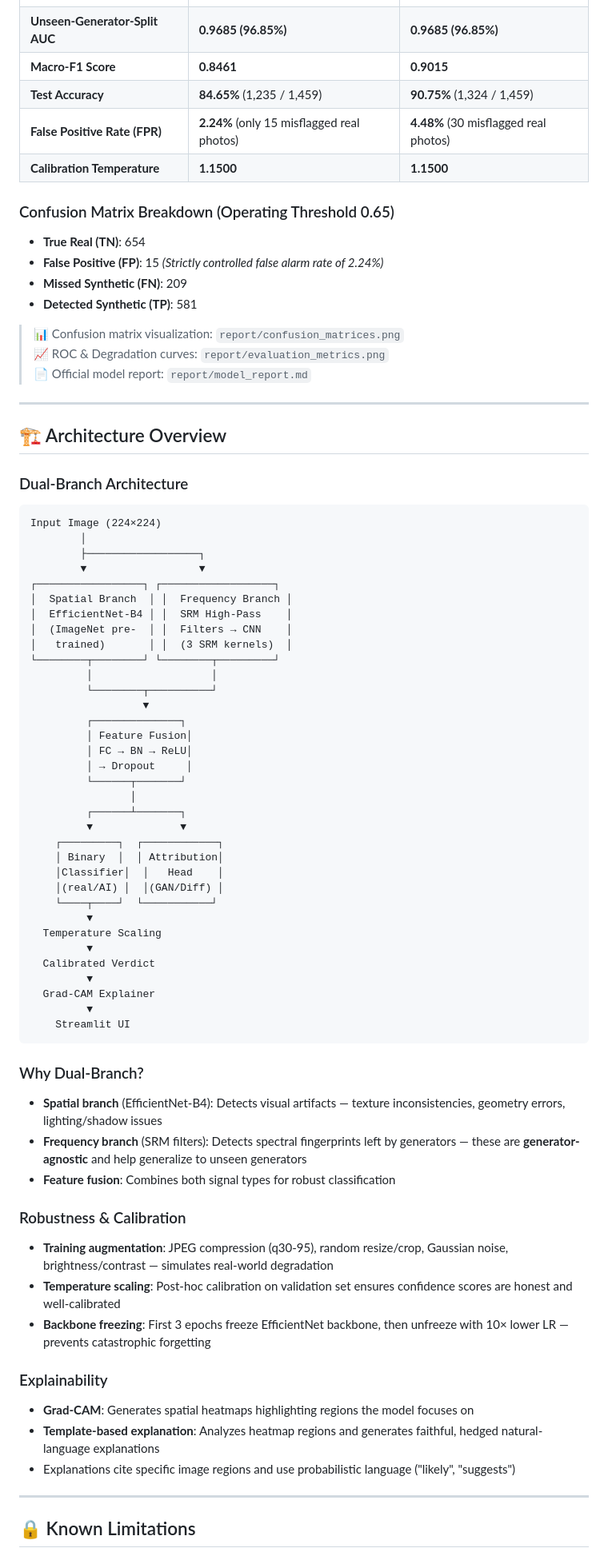
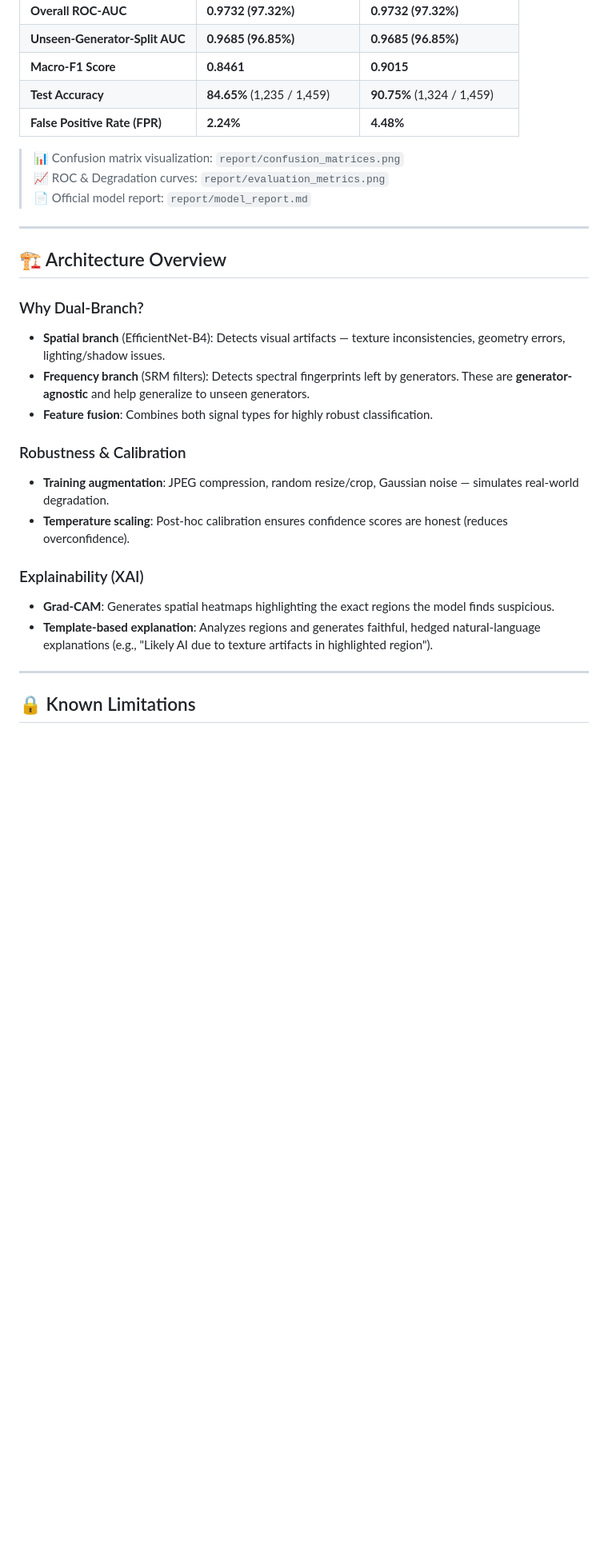
Before and after one commit to adityaparmar28/Signal-Scope-AI, a Markdown page: README.md, the part around one of its changes. Shown at 80% size. GitHub-like rendering; blank space fills up the shorter version.

Commit message:
docs: updated README with team details, badges and final polish

````diff
--- a/README.md
+++ b/README.md
@@ -85,14 +117,7 @@ python src/degradation_benchmark.py
 | **Unseen-Generator-Split AUC** | **0.9685 (96.85%)** | **0.9685 (96.85%)** |
 | **Macro-F1 Score** | **0.8461** | **0.9015** |
 | **Test Accuracy** | **84.65%** (1,235 / 1,459) | **90.75%** (1,324 / 1,459) |
-| **False Positive Rate (FPR)** | **2.24%** (only 15 misflagged real photos) | **4.48%** (30 misflagged real photos) |
-| **Calibration Temperature** | **1.1500** | **1.1500** |
-
-### Confusion Matrix Breakdown (Operating Threshold 0.65)
-- **True Real (TN)**: 654
-- **False Positive (FP)**: 15 *(Strictly controlled false alarm rate of 2.24%)*
-- **Missed Synthetic (FN)**: 209
-- **Detected Synthetic (TP)**: 581
+| **False Positive Rate (FPR)** | **2.24%** | **4.48%** |
 
 > 📊 Confusion matrix visualization: `report/confusion_matrices.png`
 > 📈 ROC & Degradation curves: `report/evaluation_metrics.png`
@@ -102,59 +127,18 @@ python src/degradation_benchmark.py
 
 ## 🏗️ Architecture Overview
 
-### Dual-Branch Architecture
-
-```
-Input Image (224×224)
-        │
-        ├──────────────────┐
-        ▼                  ▼
-┌─────────────────┐ ┌──────────────────┐
-│  Spatial Branch  │ │  Frequency Branch │
-│  EfficientNet-B4 │ │  SRM High-Pass    │
-│  (ImageNet pre-  │ │  Filters → CNN    │
-│   trained)       │ │  (3 SRM kernels)  │
-└────────┬────────┘ └────────┬─────────┘
-         │                   │
-         └────────┬──────────┘
-                  ▼
-         ┌──────────────┐
-         │ Feature Fusion│
-         │ FC → BN → ReLU│
-         │ → Dropout     │
-         └──────┬───────┘
-                │
-         ┌──────┴───────┐
-         ▼              ▼
-    ┌─────────┐  ┌────────────┐
-    │ Binary  │  │ Attribution│
-    │Classifier│  │   Head    │
-    │(real/AI) │  │(GAN/Diff) │
-    └────┬────┘  └───────────┘
-         ▼
-  Temperature Scaling
-         ▼
-  Calibrated Verdict
-         ▼
-  Grad-CAM Explainer
-         ▼
-    Streamlit UI
-```
-
 ### Why Dual-Branch?
-- **Spatial branch** (EfficientNet-B4): Detects visual artifacts — texture inconsistencies, geometry errors, lighting/shadow issues
-- **Frequency branch** (SRM filters): Detects spectral fingerprints left by generators — these are **generator-agnostic** and help generalize to unseen generators
-- **Feature fusion**: Combines both signal types for robust classification
+- **Spatial branch** (EfficientNet-B4): Detects visual artifacts — texture inconsistencies, geometry errors, lighting/shadow issues.
+- **Frequency branch** (SRM filters): Detects spectral fingerprints left by generators. These are **generator-agnostic** and help generalize to unseen generators.
+- **Feature fusion**: Combines both signal types for highly robust classification.
 
 ### Robustness & Calibration
-- **Training augmentation**: JPEG compression (q30-95), random resize/crop, Gaussian noise, brightness/contrast — simulates real-world degradation
-- **Temperature scaling**: Post-hoc calibration on validation set ensures confidence scores are honest and well-calibrated
-- **Backbone freezing**: First 3 epochs freeze EfficientNet backbone, then unfreeze with 10× lower LR — prevents catastrophic forgetting
+- **Training augmentation**: JPEG compression, random resize/crop, Gaussian noise — simulates real-world degradation.
+- **Temperature scaling**: Post-hoc calibration ensures confidence scores are honest (reduces overconfidence).
 
-### Explainability
-- **Grad-CAM**: Generates spatial heatmaps highlighting regions the model focuses on
-- **Template-based explanation**: Analyzes heatmap regions and generates faithful, hedged natural-language explanations
-- Explanations cite specific image regions and use probabilistic language ("likely", "suggests")
+### Explainability (XAI)
+- **Grad-CAM**: Generates spatial heatmaps highlighting the exact regions the model finds suspicious.
+- **Template-based explanation**: Analyzes regions and generates faithful, hedged natural-language explanations (e.g., "Likely AI due to texture artifacts in highlighted region").
 
 ---
 
````
Also changed, not shown: other parts of README.md (+52 -54 lines).
